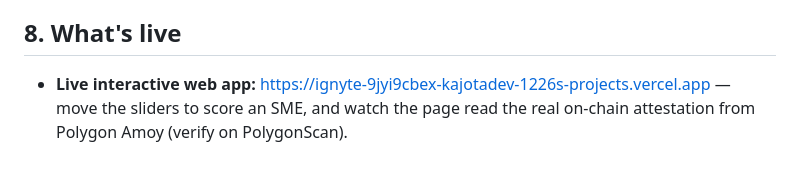
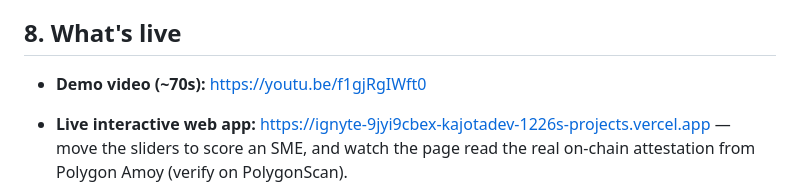
Before and after one commit to KaJota-inc/kajota-coach, a Markdown page: skill/SUBMISSION.md, the part around the change. Drawn GitHub-style; blank space fills up the shorter version.

```diff
--- a/skill/SUBMISSION.md
+++ b/skill/SUBMISSION.md
@@ -139,6 +139,7 @@ each score sharpens — unlocking larger advances and more lenders
 
 ## 8. What's live
 
+- **Demo video (~70s):** [https://youtu.be/f1gjRgIWft0](https://youtu.be/f1gjRgIWft0)
 - **Live interactive web app:** [https://ignyte-9jyi9cbex-kajotadev-1226s-projects.vercel.app](https://ignyte-9jyi9cbex-kajotadev-1226s-projects.vercel.app)
   — move the sliders to score an SME, and watch the page read the real
   on-chain attestation from Polygon Amoy (verify on PolygonScan).
```
Also changed, not shown: skill/SUBMISSION-PASTE.md (+4 -3 lines).
